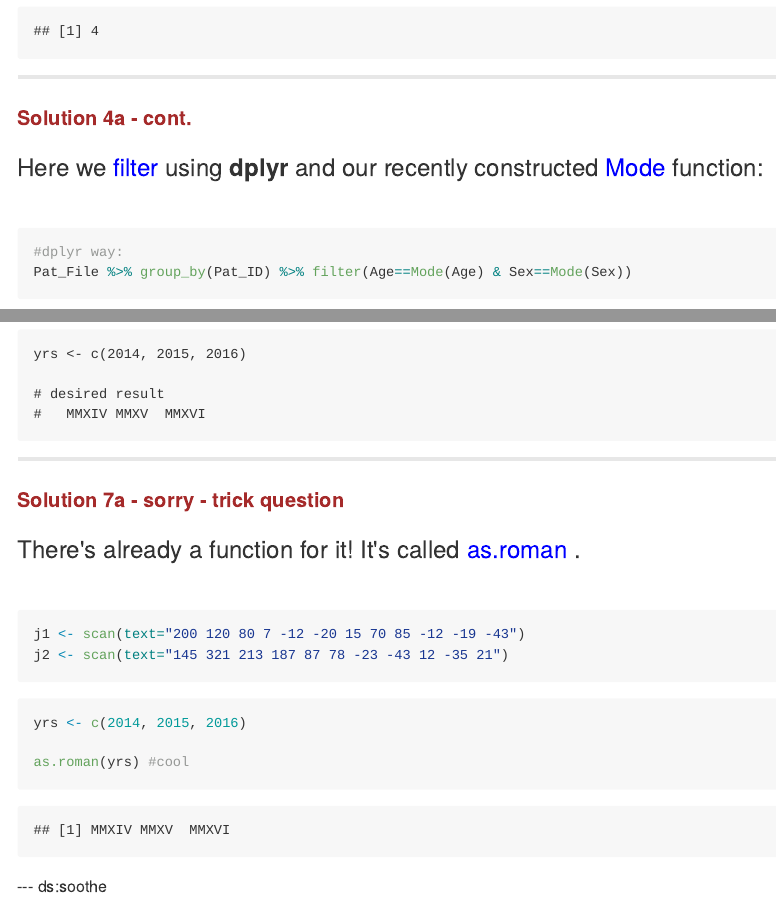
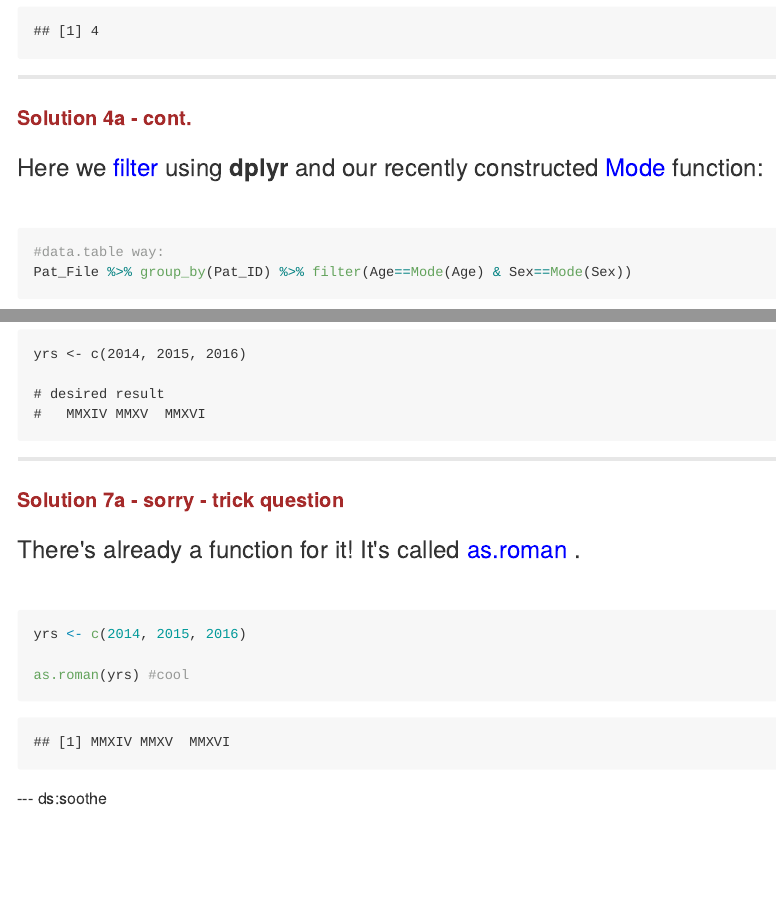
Before and after one commit to psych-git/psych-slides, an R Markdown document (revealjs/jamesr.Rmd): the page in a window 1100 px wide, from 11130 px down, and a second part further down, joined at a grey line. The pictures show the output file revealjs/jamesr.md that the author committed with the source, drawn offline in the style of GitHub.

Commit message:
jamesr edits
jamesr edits

````diff
--- a/revealjs/jamesr.Rmd
+++ b/revealjs/jamesr.Rmd
@@ -468,7 +468,7 @@ Mode(x)
 
 ```{r, message=FALSE, warning=FALSE}
 
-#dplyr way:
+#data.table way:
 Pat_File %>% group_by(Pat_ID) %>% filter(Age==Mode(Age) & Sex==Mode(Sex))
 ```
 
@@ -633,11 +633,6 @@ yrs <- c(2014, 2015, 2016)
 
 <br>
 
-```{r}
-j1 <- scan(text="200 120 80 7 -12 -20 15 70 85 -12 -19 -43")
-j2 <- scan(text="145 321 213 187 87 78 -23 -43 12 -35 21")
-
-```
 
 ```{r, message=FALSE, warning=FALSE}
 
````
Also changed, not shown: revealjs/assets/fig/unnamed-chunk-24-1.png, revealjs/assets/fig/unnamed-chunk-25-1.png, revealjs/jamesr.html, revealjs/jamesr.md.
